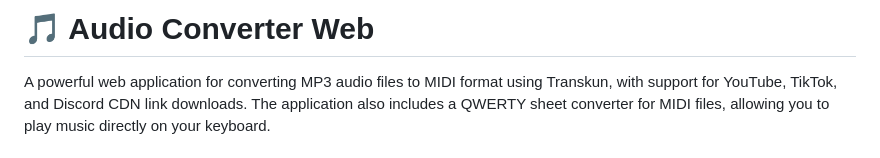
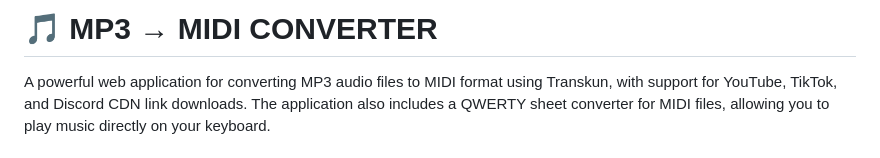
Before and after one commit to LioK251/mp3converter, a Markdown page: README.md, the part around the change. GitHub-like rendering.

```diff
--- a/README.md
+++ b/README.md
@@ -1,4 +1,4 @@
-# 🎵 Audio Converter Web
+# 🎵 MP3 → MIDI CONVERTER
 
 A powerful web application for converting MP3 audio files to MIDI format using Transkun, with support for YouTube, TikTok, and Discord CDN link downloads. The application also includes a QWERTY sheet converter for MIDI files, allowing you to play music directly on your keyboard.
 
```
